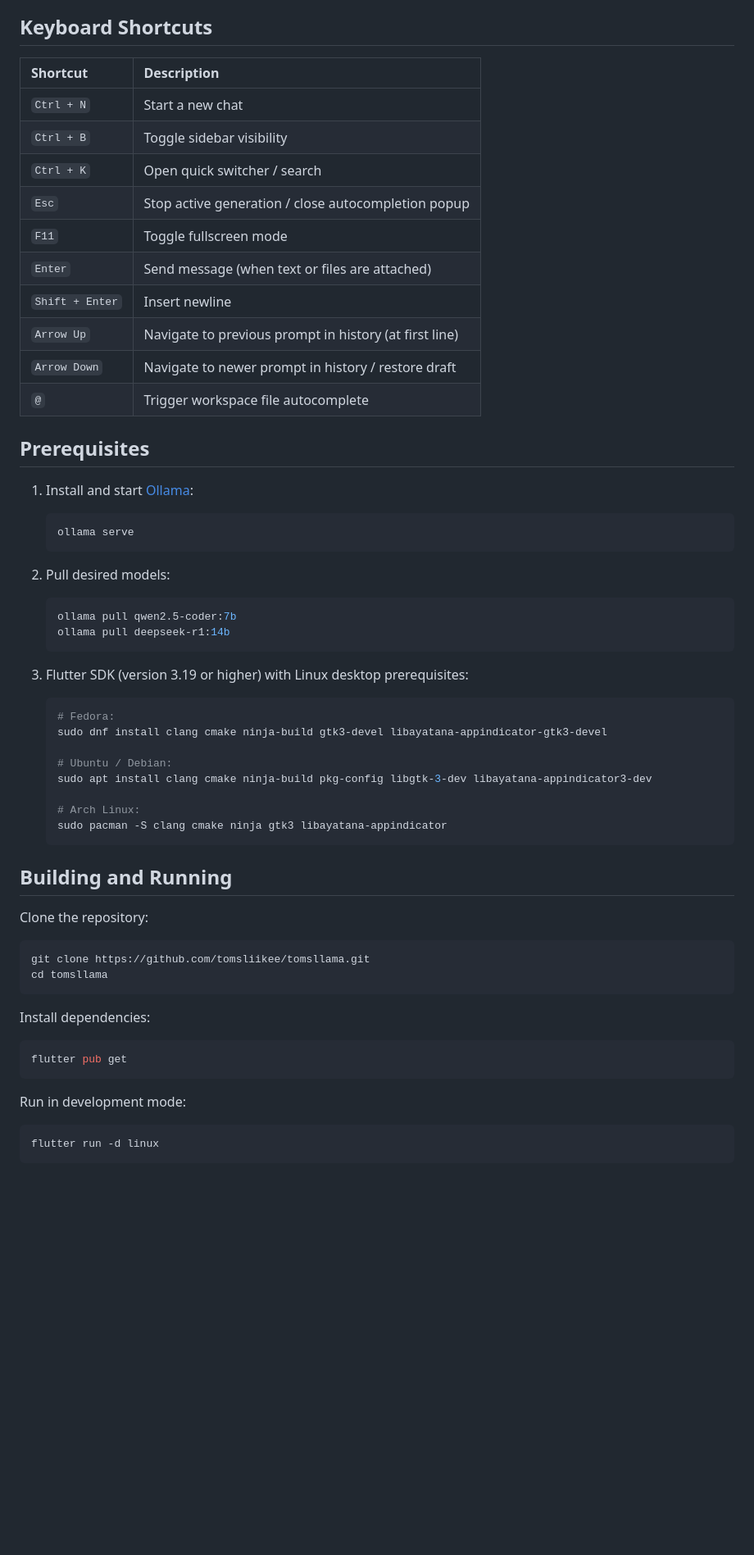
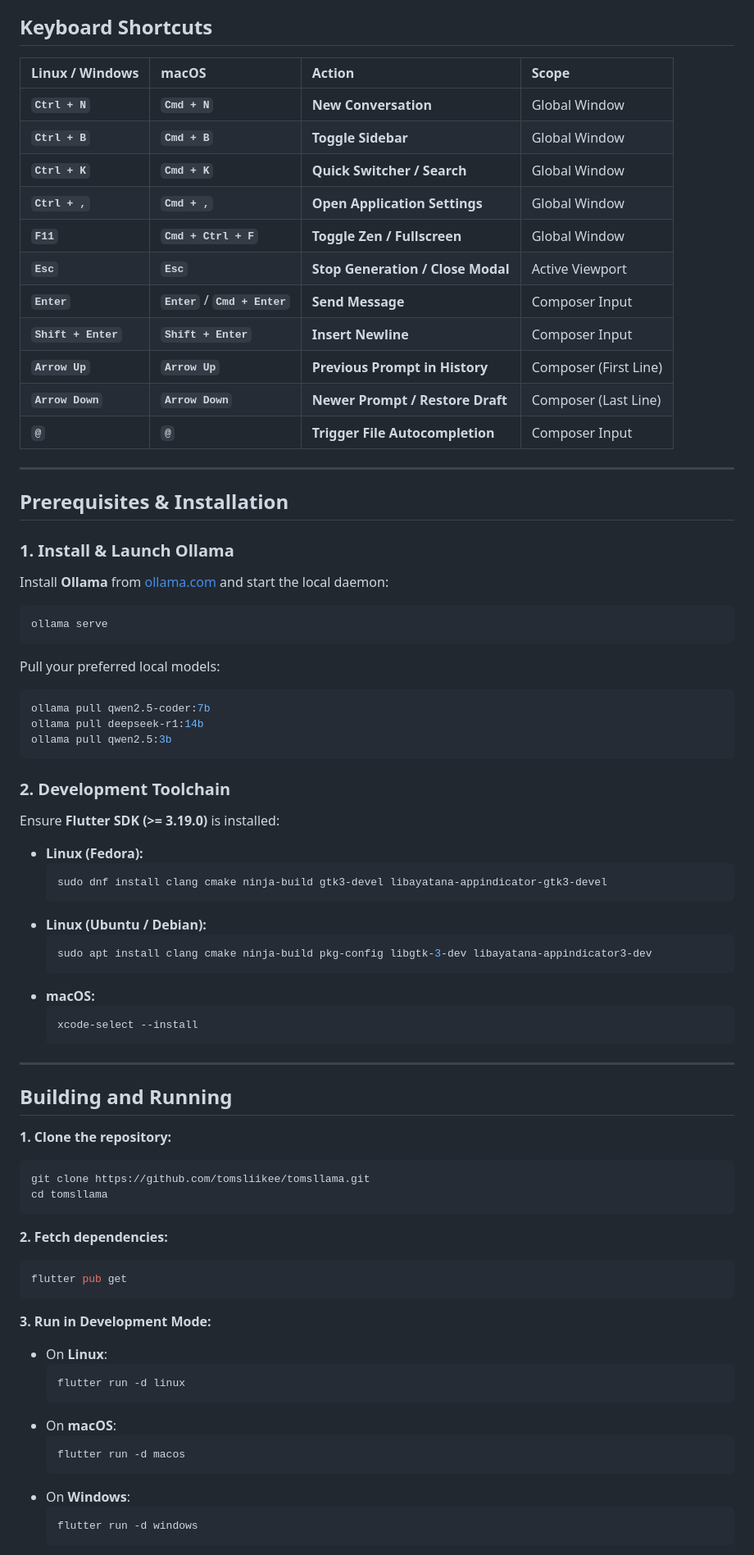
Before and after one commit to tomsliikee/tomsllama, a Markdown page: README.md, the part around one of its changes. Shown at 82% size. GitHub-like rendering; blank space fills up the shorter version.

Commit message:
docs: overhaul README with architecture diagram, visual tables, bold typography, and macOS support

````diff
--- a/README.md
+++ b/README.md
@@ -38,59 +107,83 @@ The interface adheres to an anti-slop, distraction-free aesthetic: 1px hairlines
 
 ## Keyboard Shortcuts
 
-| Shortcut | Description |
-| :--- | :--- |
-| `Ctrl + N` | Start a new chat |
-| `Ctrl + B` | Toggle sidebar visibility |
-| `Ctrl + K` | Open quick switcher / search |
-| `Esc` | Stop active generation / close autocompletion popup |
-| `F11` | Toggle fullscreen mode |
-| `Enter` | Send message (when text or files are attached) |
-| `Shift + Enter` | Insert newline |
-| `Arrow Up` | Navigate to previous prompt in history (at first line) |
-| `Arrow Down` | Navigate to newer prompt in history / restore draft |
-| `@` | Trigger workspace file autocomplete |
+| Linux / Windows | macOS | Action | Scope |
+| :--- | :--- | :--- | :--- |
+| **`Ctrl + N`** | **`Cmd + N`** | **New Conversation** | Global Window |
+| **`Ctrl + B`** | **`Cmd + B`** | **Toggle Sidebar** | Global Window |
+| **`Ctrl + K`** | **`Cmd + K`** | **Quick Switcher / Search** | Global Window |
+| **`Ctrl + ,`** | **`Cmd + ,`** | **Open Application Settings** | Global Window |
+| **`F11`** | **`Cmd + Ctrl + F`** | **Toggle Zen / Fullscreen** | Global Window |
+| **`Esc`** | **`Esc`** | **Stop Generation / Close Modal** | Active Viewport |
+| **`Enter`** | **`Enter`** / **`Cmd + Enter`** | **Send Message** | Composer Input |
+| **`Shift + Enter`** | **`Shift + Enter`** | **Insert Newline** | Composer Input |
+| **`Arrow Up`** | **`Arrow Up`** | **Previous Prompt in History** | Composer (First Line) |
+| **`Arrow Down`** | **`Arrow Down`** | **Newer Prompt / Restore Draft** | Composer (Last Line) |
+| **`@`** | **`@`** | **Trigger File Autocompletion** | Composer Input |
 
-## Prerequisites
+---
 
-1. Install and start [Ollama](https://ollama.com):
-   ```bash
-   ollama serve
-   ```
+## Prerequisites & Installation
 
-2. Pull desired models:
-   ```bash
-   ollama pull qwen2.5-coder:7b
-   ollama pull deepseek-r1:14b
-   ```
+### 1. Install & Launch Ollama
 
-3. Flutter SDK (version 3.19 or higher) with Linux desktop prerequisites:
-   ```bash
-   # Fedora:
-   sudo dnf install clang cmake ninja-build gtk3-devel libayatana-appindicator-gtk3-devel
+Install **Ollama** from [ollama.com](https://ollama.com) and start the local daemon:
 
-   # Ubuntu / Debian:
-   sudo apt install clang cmake ninja-build pkg-config libgtk-3-dev libayatana-appindicator3-dev
+```bash
+ollama serve
+```
 
-   # Arch Linux:
-   sudo pacman -S clang cmake ninja gtk3 libayatana-appindicator
-   ```
+Pull your preferred local models:
+
+```bash
+ollama pull qwen2.5-coder:7b
+ollama pull deepseek-r1:14b
+ollama pull qwen2.5:3b
+```
+
+### 2. Development Toolchain
+
+Ensure **Flutter SDK (>= 3.19.0)** is installed:
+
+- **Linux (Fedora):**
+  ```bash
+  sudo dnf install clang cmake ninja-build gtk3-devel libayatana-appindicator-gtk3-devel
+  ```
+- **Linux (Ubuntu / Debian):**
+  ```bash
+  sudo apt install clang cmake ninja-build pkg-config libgtk-3-dev libayatana-appindicator3-dev
+  ```
+- **macOS:**
+  ```bash
+  xcode-select --install
+  ```
+
+---
 
 ## Building and Running
 
-Clone the repository:
+**1. Clone the repository:**
 ```bash
 git clone https://github.com/tomsliikee/tomsllama.git
 cd tomsllama
 ```
 
-Install dependencies:
+**2. Fetch dependencies:**
 ```bash
 flutter pub get
 ```
 
-Run in development mode:
-```bash
-flutter run -d linux
-```
+**3. Run in Development Mode:**
+- On **Linux**:
+  ```bash
+  flutter run -d linux
+  ```
+- On **macOS**:
+  ```bash
+  flutter run -d macos
+  ```
+- On **Windows**:
+  ```bash
+  flutter run -d windows
+  ```
 
````
Also changed, not shown: other parts of README.md (+125 -38 lines).
